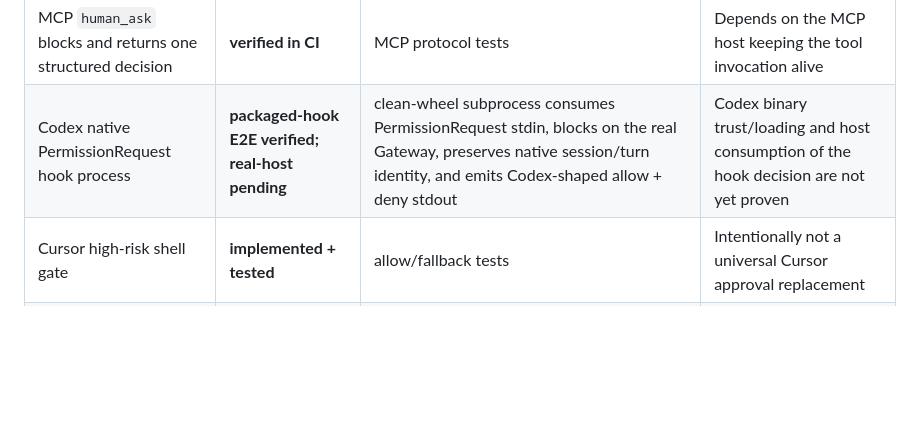
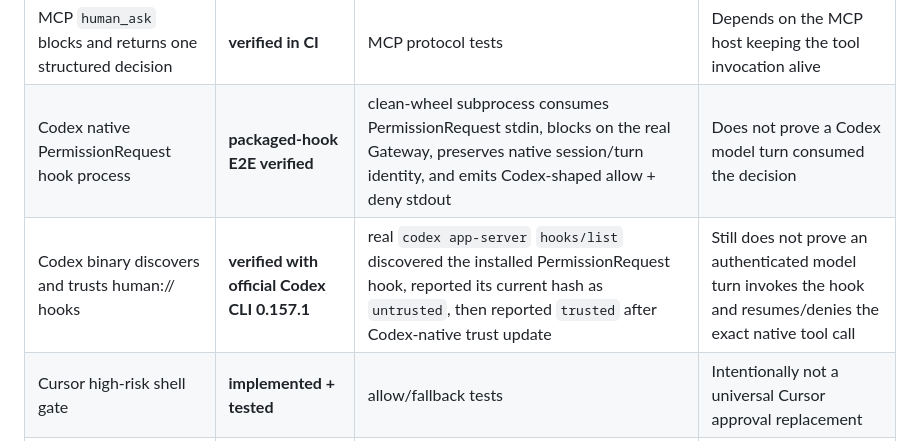
Before and after one commit to hippoley/HumanQueue, a Markdown page: CLAIMS.md, the part around the change. Drawn GitHub-style; blank space fills up the shorter version.

Commit message:
docs: record real Codex binary discovery and trust evidence

```diff
--- a/CLAIMS.md
+++ b/CLAIMS.md
@@ -15,7 +15,8 @@ A green checkbox here means only what the evidence column says it means.
 | Blank Presence / connector provenance is rejected | **verified in CI** | API boundary regression test | This does not make upstream provider ownership authoritative |
 | Boundary-integrity counters are observable | **verified in CI** | `integrity_last_24h` + dashboard tests | Metrics measure human:// events, not every provider-internal failure |
 | MCP `human_ask` blocks and returns one structured decision | **verified in CI** | MCP protocol tests | Depends on the MCP host keeping the tool invocation alive |
-| Codex native PermissionRequest hook process | **packaged-hook E2E verified; real-host pending** | clean-wheel subprocess consumes PermissionRequest stdin, blocks on the real Gateway, preserves native session/turn identity, and emits Codex-shaped allow + deny stdout | Codex binary trust/loading and host consumption of the hook decision are not yet proven |
+| Codex native PermissionRequest hook process | **packaged-hook E2E verified** | clean-wheel subprocess consumes PermissionRequest stdin, blocks on the real Gateway, preserves native session/turn identity, and emits Codex-shaped allow + deny stdout | Does not prove a Codex model turn consumed the decision |
+| Codex binary discovers and trusts human:// hooks | **verified with official Codex CLI 0.157.1** | real `codex app-server` `hooks/list` discovered the installed PermissionRequest hook, reported its current hash as `untrusted`, then reported `trusted` after Codex-native trust update | Still does not prove an authenticated model turn invokes the hook and resumes/denies the exact native tool call |
 | Cursor high-risk shell gate | **implemented + tested** | allow/fallback tests | Intentionally not a universal Cursor approval replacement |
 | Claude Code PermissionRequest adapter | **implemented; real-host E2E pending** | connector tests + packaged runtime | Claude `--bg` has public evidence that a returned hook decision may not resume the background session |
 | OpenCode V2 permission plugin | **implemented; real-host E2E pending** | plugin packaging / source tests | Upstream permission semantics remain authoritative |
```
